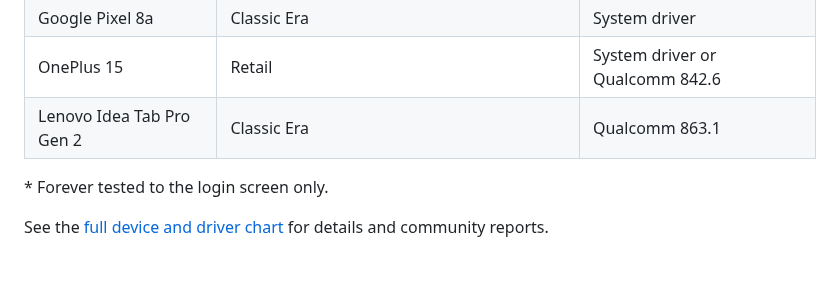
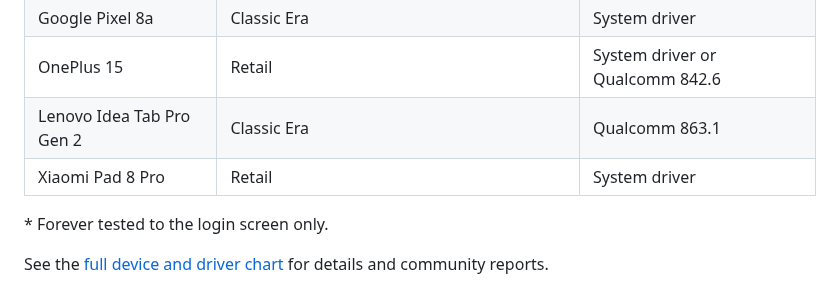
Before and after one commit to ashmerra/wehavephones, a Markdown page: README.md, the part around the change. Rendered like a GitHub page; blank space fills up the shorter version.

Commit message:
Add Xiaomi Pad 8 Pro Retail report to tested devices
NyXXXoR reported WoW Retail at 1920x1080, 59-60 FPS with the system driver on r/winlator.

```diff
--- a/README.md
+++ b/README.md
@@ -21,6 +21,7 @@ WeHavePhones offers a graphics driver selector on supported devices, with driver
 | Google Pixel 8a | Classic Era | System driver |
 | OnePlus 15 | Retail | System driver or Qualcomm 842.6 |
 | Lenovo Idea Tab Pro Gen 2 | Classic Era | Qualcomm 863.1 |
+| Xiaomi Pad 8 Pro | Retail | System driver |
 
 \* Forever tested to the login screen only.
 
```
Also changed, not shown: docs/TESTED_DEVICES.md (+2 -1 lines).
